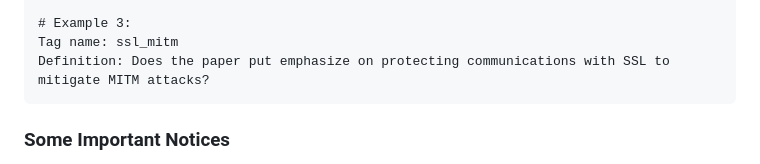
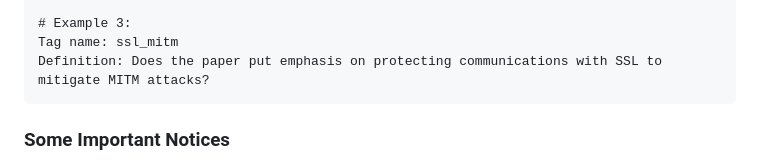
Before and after one commit to JunchengDong0421/SakanaRM, a Markdown page: README.md, the part around the change printed below. GitHub-like rendering.

````diff
--- a/README.md
+++ b/README.md
@@ -226,7 +226,7 @@ Definition: Do the authors test their model on the PACS dataset using accuracy a
 
 # Example 3:
 Tag name: ssl_mitm
-Definition: Does the paper put emphasize on protecting communications with SSL to mitigate MITM attacks?
+Definition: Does the paper put emphasis on protecting communications with SSL to mitigate MITM attacks?
 ```
 
 ### Some Important Notices
````
Also changed, not shown: other parts of README.md (+1 -1 lines).
